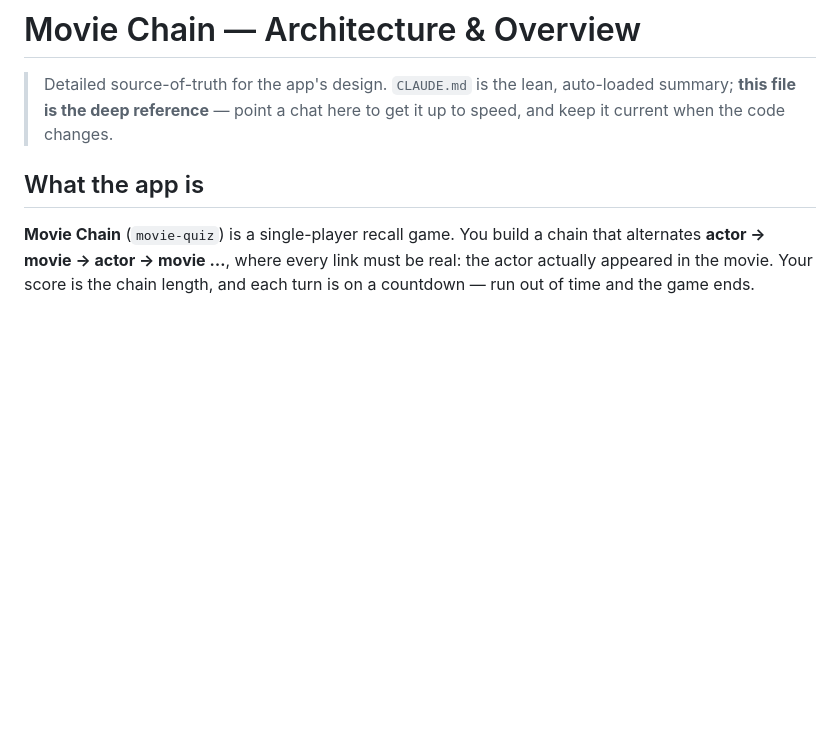
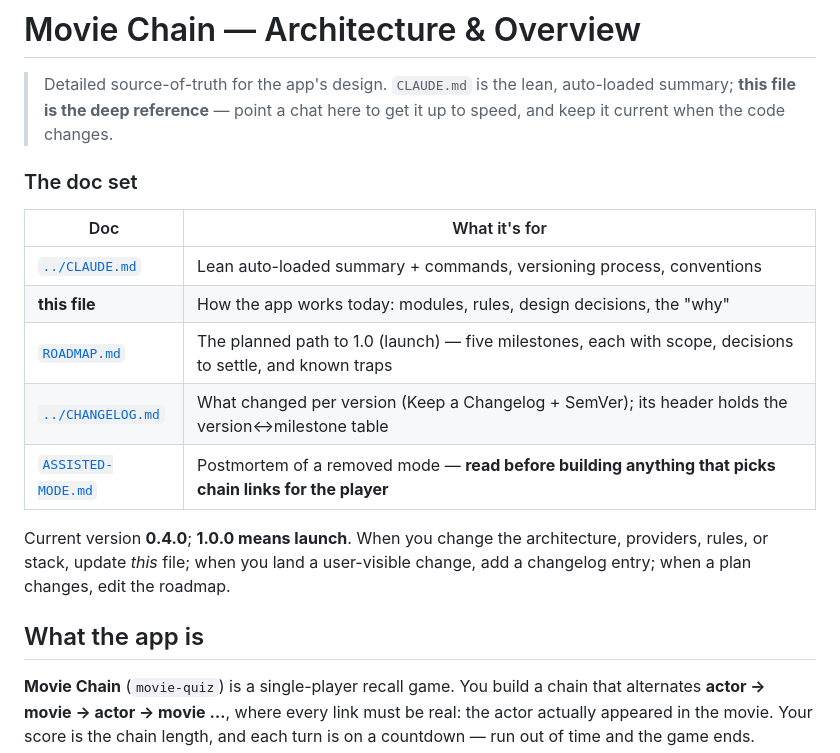
Before and after one commit to abematt/movie-chain, a Markdown page: docs/ARCHITECTURE.md, the part around the change. Rendered like a GitHub page; blank space fills up the shorter version.

Commit message:
Docs: add a doc-set map to CLAUDE.md and ARCHITECTURE.md
The doc set grew to four files this session, but both entry points still
described a two-doc world: ARCHITECTURE.md's header only contrasted itself
with CLAUDE.md, and ROADMAP.md wasn't mentioned until line 524. A session
reading either top-down wouldn't learn the changelog/roadmap exist or which
doc to keep current.

Adds a table to ARCHITECTURE.md (with the current version and which doc to
update when) and a matching pointer block in CLAUDE.md, both flagging
ASSISTED-MODE.md as required reading before building anything that picks
chain links for the player.

Audited alongside: removed symbols (Choices, DifficultyToggle, NodeThumbnail,
currentOptions, bestChainAssisted, FamiliarityGate) appear only in
ASSISTED-MODE.md as historical record; every source file is covered by the
ARCHITECTURE module map; the Config tunables list matches the actual statics;
and the four recovery SHAs cited in the postmortem all still resolve.

Co-Authored-By: Claude Opus 5 (1M context) <noreply@anthropic.com>

```diff
--- a/docs/ARCHITECTURE.md
+++ b/docs/ARCHITECTURE.md
@@ -3,6 +3,20 @@
 > Detailed source-of-truth for the app's design. `CLAUDE.md` is the lean,
 > auto-loaded summary; **this file is the deep reference** — point a chat here to
 > get it up to speed, and keep it current when the code changes.
+
+### The doc set
+
+| Doc | What it's for |
+|---|---|
+| [`../CLAUDE.md`](../CLAUDE.md) | Lean auto-loaded summary + commands, versioning process, conventions |
+| **this file** | How the app works today: modules, rules, design decisions, the "why" |
+| [`ROADMAP.md`](ROADMAP.md) | The planned path to 1.0 (launch) — five milestones, each with scope, decisions to settle, and known traps |
+| [`../CHANGELOG.md`](../CHANGELOG.md) | What changed per version (Keep a Changelog + SemVer); its header holds the version↔milestone table |
+| [`ASSISTED-MODE.md`](ASSISTED-MODE.md) | Postmortem of a removed mode — **read before building anything that picks chain links for the player** |
+
+Current version **0.4.0**; **1.0.0 means launch**. When you change the architecture,
+providers, rules, or stack, update *this* file; when you land a user-visible change,
+add a changelog entry; when a plan changes, edit the roadmap.
 
 ## What the app is
 
```
Also changed, not shown: CLAUDE.md (+6 -0 lines).
